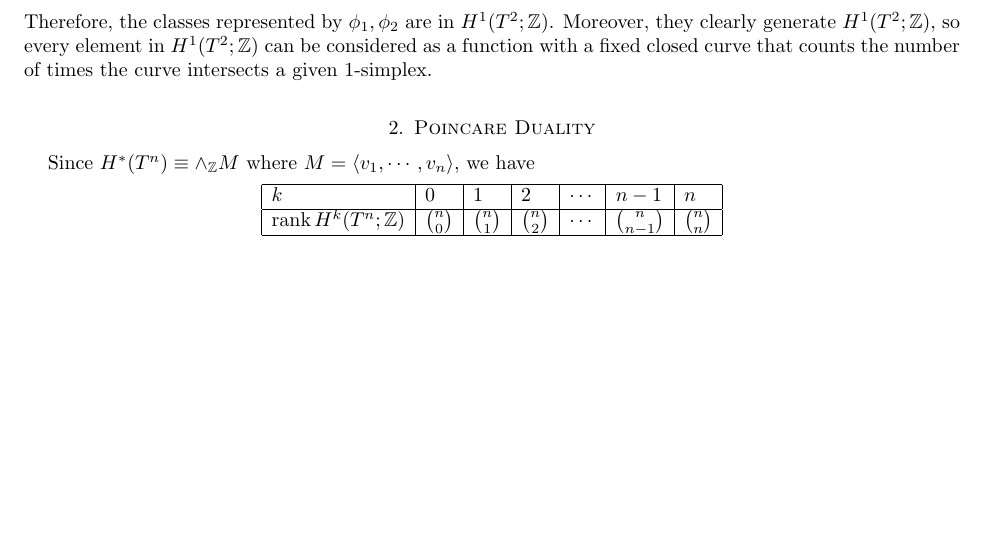
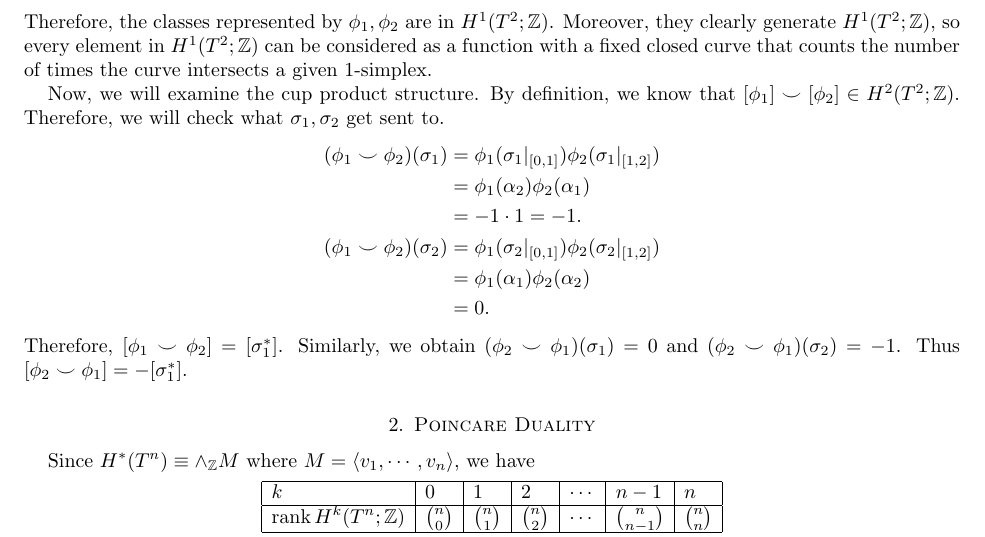
Before and after one commit to hidenori-shinohara/algebraic_toplogy_notes, a LaTeX paper (algebraic_topology_2.tex): part of page 4 of 6 before the commit and part of page 4 of 7 after it, cut so that both start at the same text, the shorter picture padded with empty space. Compiled offline with pdfLaTeX.

Commit message:
cup product structure discussion

```diff
--- a/algebraic_topology_2.tex
+++ b/algebraic_topology_2.tex
@@ -211,6 +211,23 @@
   \end{align*}
   Therefore, the classes represented by $\phi_1, \phi_2$ are in $H^1(T^2; \mathbb{Z})$.
   Moreover, they clearly generate $H^1(T^2; \mathbb{Z})$, so every element in $H^1(T^2; \mathbb{Z})$ can be considered as a function with a fixed closed curve that counts the number of times the curve intersects a given 1-simplex.
+
+  Now, we will examine the cup product structure.
+  By definition, we know that $[\phi_1] \smile [\phi_2] \in H^2(T^2; \mathbb{Z})$.
+  Therefore, we will check what $\sigma_1, \sigma_2$ get sent to.
+  \begin{align*}
+    (\phi_1 \smile \phi_2)(\sigma_1)
+      &= \phi_1(\sigma_1\vert_{[0, 1]})\phi_2(\sigma_1\vert_{[1, 2]}) \\
+      &= \phi_1(\alpha_2)\phi_2(\alpha_1) \\
+      &= -1 \cdot 1 = -1. \\
+    (\phi_1 \smile \phi_2)(\sigma_2)
+      &= \phi_1(\sigma_2\vert_{[0, 1]})\phi_2(\sigma_2\vert_{[1, 2]}) \\
+      &= \phi_1(\alpha_1)\phi_2(\alpha_2) \\
+      &= 0.
+  \end{align*}
+  Therefore, $[\phi_1 \smile \phi_2] = [\sigma_1^{\ast}]$.
+  Similarly, we obtain $(\phi_2 \smile \phi_1)(\sigma_1) = 0$ and $(\phi_2 \smile \phi_1)(\sigma_2) = -1$.
+  Thus $[\phi_2 \smile \phi_1] = -[\sigma_1^{\ast}]$.
 \end{exmp}
 
 \section{Poincare Duality}
```
Also changed, not shown: algebraic_topology_2.pdf.
